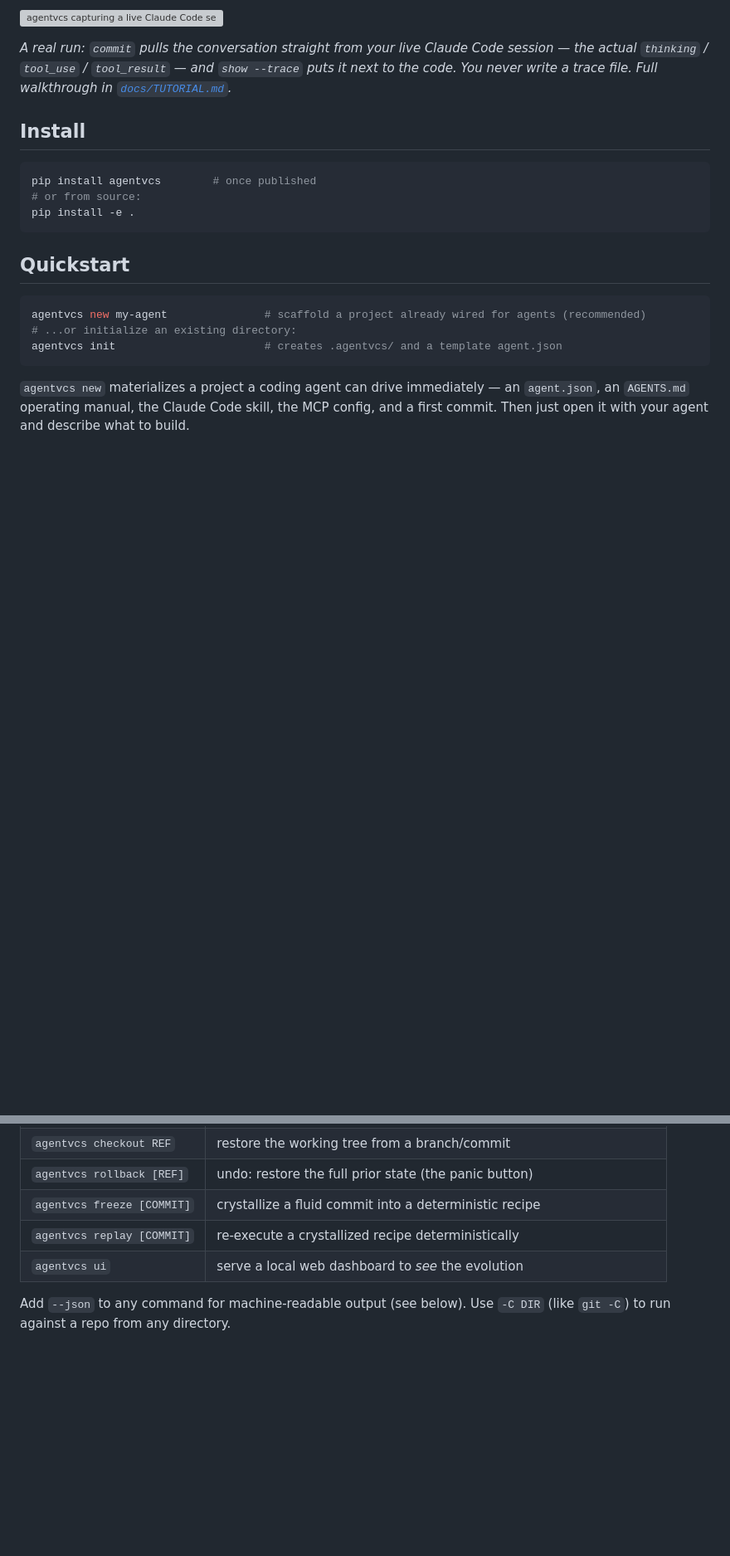
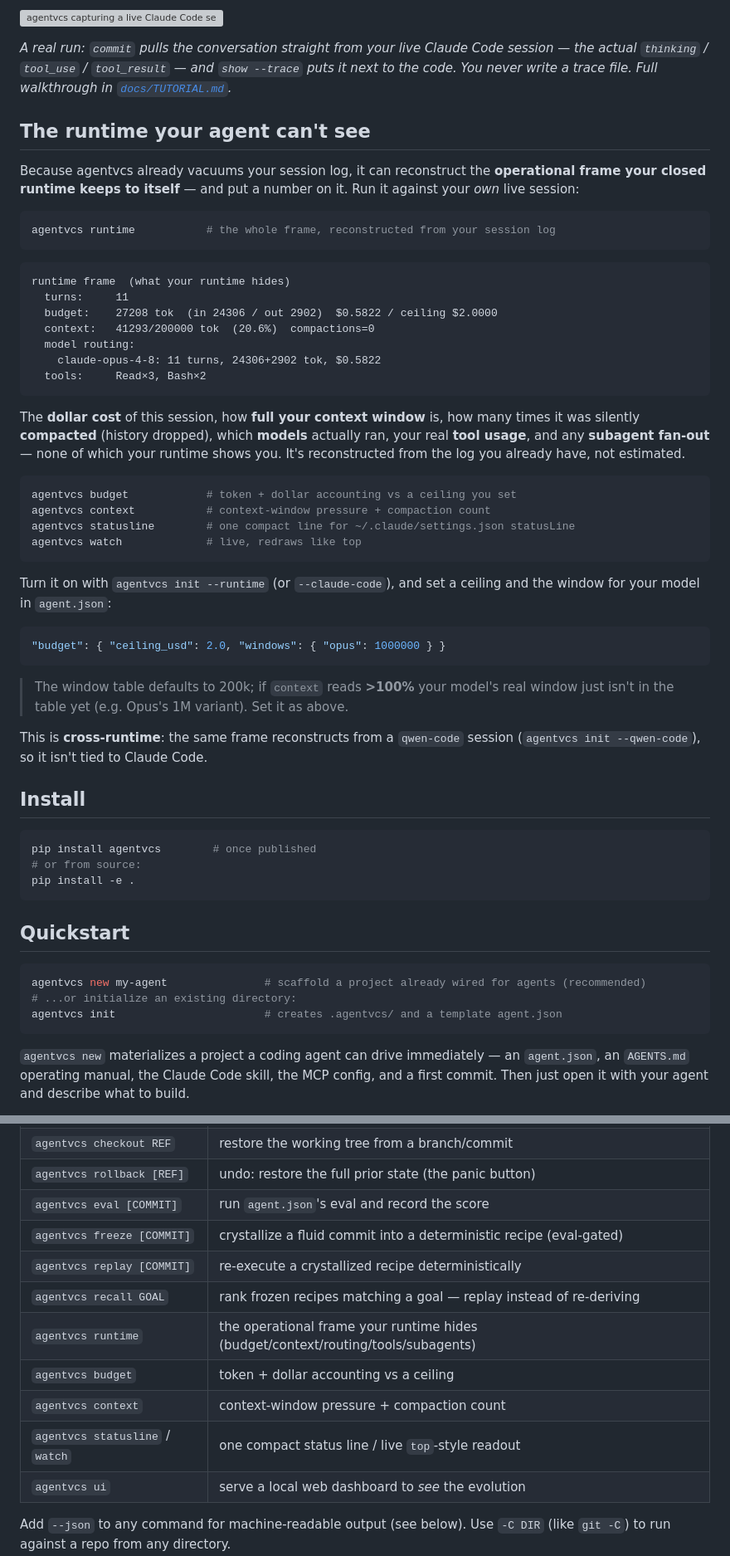
Before and after one commit to EvolvingAgentsLabs/agentvcs, a Markdown page: README.md, 2 parts joined by grey strips. Shown at 83% size. Drawn GitHub-style; blank space fills up the shorter version; grey boxes are pictures that could not be loaded.

````diff
--- a/README.md
+++ b/README.md
@@ -38,6 +38,51 @@ pure Python stdlib, fully auditable. Apache-2.0.
 session — the actual `thinking` / `tool_use` / `tool_result` — and `show --trace`
 puts it next to the code. You never write a trace file. Full walkthrough in
 [`docs/TUTORIAL.md`](docs/TUTORIAL.md).*
+
+## The runtime your agent can't see
+
+Because agentvcs already vacuums your session log, it can reconstruct the
+**operational frame your closed runtime keeps to itself** — and put a number on
+it. Run it against your *own* live session:
+
+```bash
+agentvcs runtime           # the whole frame, reconstructed from your session log
+```
+
+```
+runtime frame  (what your runtime hides)
+  turns:     11
+  budget:    27208 tok  (in 24306 / out 2902)  $0.5822 / ceiling $2.0000
+  context:   41293/200000 tok  (20.6%)  compactions=0
+  model routing:
+    claude-opus-4-8: 11 turns, 24306+2902 tok, $0.5822
+  tools:     Read×3, Bash×2
+```
+
+The **dollar cost** of this session, how **full your context window** is, how many
+times it was silently **compacted** (history dropped), which **models** actually
+ran, your real **tool usage**, and any **subagent fan-out** — none of which your
+runtime shows you. It's reconstructed from the log you already have, not estimated.
+
+```bash
+agentvcs budget            # token + dollar accounting vs a ceiling you set
+agentvcs context           # context-window pressure + compaction count
+agentvcs statusline        # one compact line for ~/.claude/settings.json statusLine
+agentvcs watch             # live, redraws like top
+```
+
+Turn it on with `agentvcs init --runtime` (or `--claude-code`), and set a ceiling
+and the window for your model in `agent.json`:
+
+```json
+"budget": { "ceiling_usd": 2.0, "windows": { "opus": 1000000 } }
+```
+
+> The window table defaults to 200k; if `context` reads **>100%** your model's real
+> window just isn't in the table yet (e.g. Opus's 1M variant). Set it as above.
+
+This is **cross-runtime**: the same frame reconstructs from a `qwen-code` session
+(`agentvcs init --qwen-code`), so it isn't tied to Claude Code.
 
 ## Install
 
@@ -119,8 +198,14 @@ text diff.
 | `agentvcs branch [NAME]` | list, or create a live branch |
 | `agentvcs checkout REF` | restore the working tree from a branch/commit |
 | `agentvcs rollback [REF]` | undo: restore the full prior state (the panic button) |
-| `agentvcs freeze [COMMIT]` | crystallize a fluid commit into a deterministic recipe |
+| `agentvcs eval [COMMIT]` | run `agent.json`'s eval and record the score |
+| `agentvcs freeze [COMMIT]` | crystallize a fluid commit into a deterministic recipe (eval-gated) |
 | `agentvcs replay [COMMIT]` | re-execute a crystallized recipe deterministically |
+| `agentvcs recall GOAL` | rank frozen recipes matching a goal — replay instead of re-deriving |
+| `agentvcs runtime` | the operational frame your runtime hides (budget/context/routing/tools/subagents) |
+| `agentvcs budget` | token + dollar accounting vs a ceiling |
+| `agentvcs context` | context-window pressure + compaction count |
+| `agentvcs statusline` / `watch` | one compact status line / live `top`-style readout |
 | `agentvcs ui` | serve a local web dashboard to *see* the evolution |
 
 Add `--json` to any command for machine-readable output (see below). Use
````
Also changed, not shown: other parts of README.md (+39 -3 lines), docs/VIDEO_SCRIPT.md (added, +184 -0 lines).
